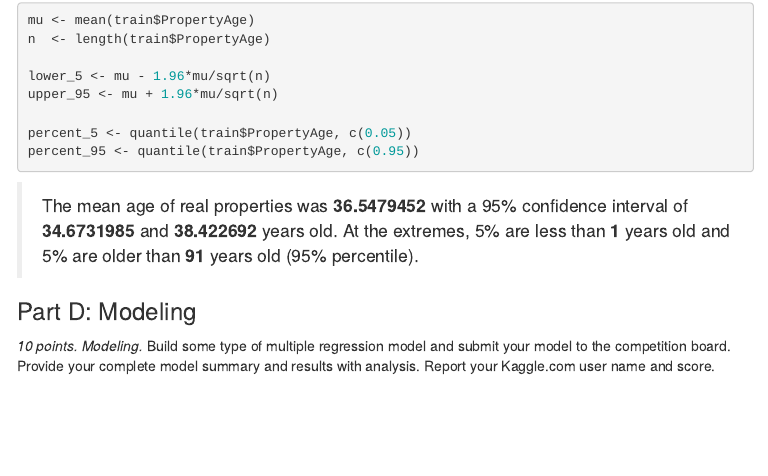
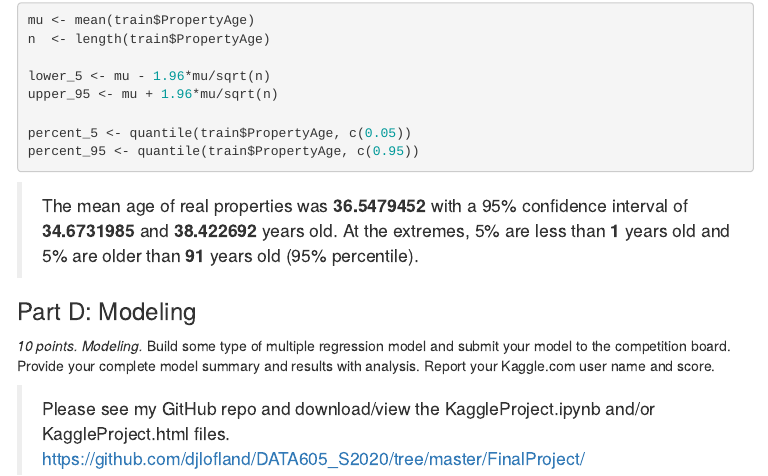
Before and after one commit to djlofland/DATA605, an R Markdown document (FinalProject/FinalProject.Rmd): the page in a window 1100 px wide, from 270 px down. The pictures show the output file FinalProject/FinalProject.html that the author committed with the source, opened offline; menus at the side of the page are left out.

Commit message:
Fix link to KaggleProject.ipynb & .html files

````diff
--- a/FinalProject/FinalProject.Rmd
+++ b/FinalProject/FinalProject.Rmd
@@ -317,6 +317,5 @@ percent_95 <- quantile(train$PropertyAge, c(0.95))
 
 *10 points.  Modeling.*  Build some type of multiple regression model and submit your model to the competition board.  Provide your complete model summary and results with analysis.  Report your Kaggle.com user name and score.
 
-```{r Problem_2D}
-
-```
+> Please see my GitHub repo and download/view the KaggleProject.ipynb and/or KaggleProject.html files.
+[https://github.com/djlofland/DATA605_S2020/tree/master/FinalProject/](https://github.com/djlofland/DATA605_S2020/tree/master/FinalProject/)
````
Also changed, not shown: FinalProject/FinalProject.html.
